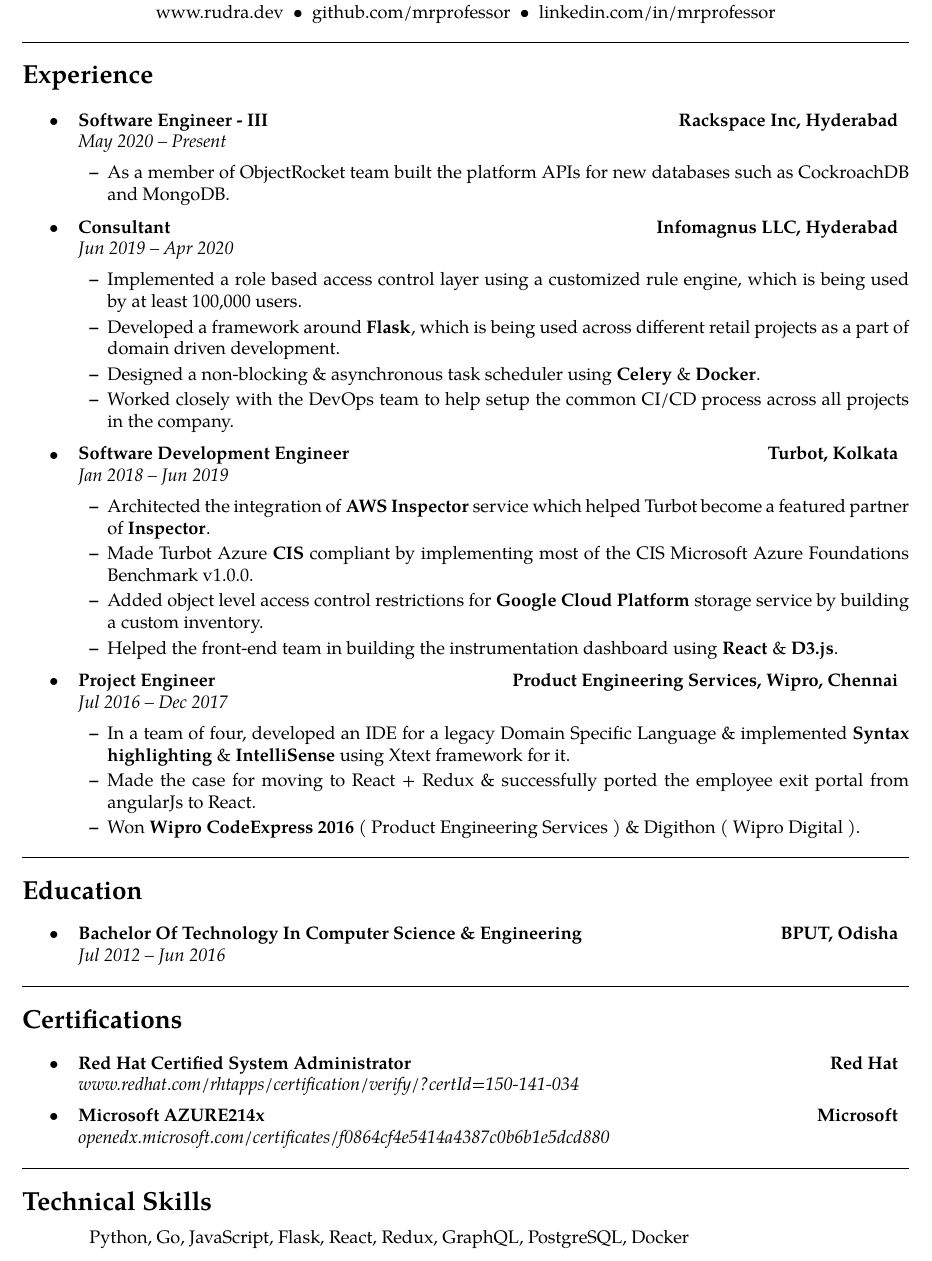
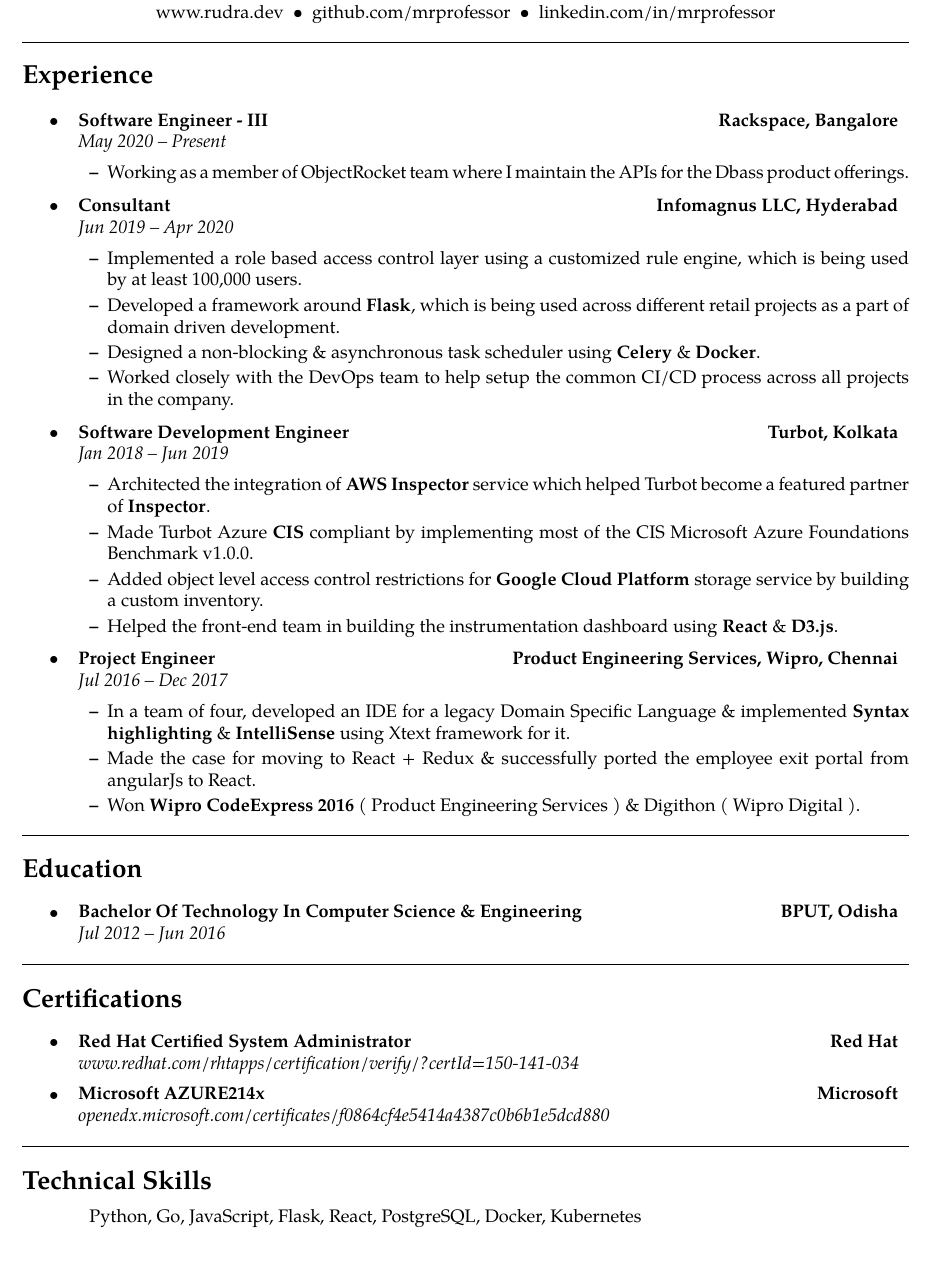
Before and after one commit to mrprofessor/resume, a LaTeX document (main.tex): part of the page, cut so that both start at the same text. Compiled offline with pdfLaTeX.

Commit message:
Regular maintenance

```diff
--- a/main.tex
+++ b/main.tex
@@ -78,14 +78,14 @@
 	\item
 	\headerrow
 		{\textbf{Software Engineer - III}}
-		{\href{https://www.rackspace.com/}{\textbf{Rackspace Inc, Hyderabad}}}
+		{\href{https://www.rackspace.com/}{\textbf{Rackspace, Bangalore}}}
 	\\
 	\headerrow
 	    {\emph{May 2020 -- Present}}
 		{\emph{}}
 	\begin{itemize*}
 	    \setlength\itemsep{2pt}
-        \item As a member of {\href{https://www.objectrocket.com/}{ObjectRocket}} team built the platform APIs for new databases such as CockroachDB and MongoDB.
+	    \item Working as a member of {\href{https://www.objectrocket.com/}{ObjectRocket}} team where I maintain the APIs for the Dbass product offerings.
 	\end{itemize*}
 
 	\item
@@ -222,7 +222,7 @@
 \begin{indentsection}{\parindent}
 \hyphenpenalty=1000
 \begin{description*}
-    Python, Go, JavaScript, Flask, React, Redux, GraphQL, PostgreSQL, Docker
+    Python, Go, JavaScript, Flask, React, PostgreSQL, Docker, Kubernetes
 %     \item[Proficient:]
 %   	    Python, JavaScript, React, Flask
 %   	\item[Conversant:]
```
Also changed, not shown: rudra_narayan_resume.pdf.
